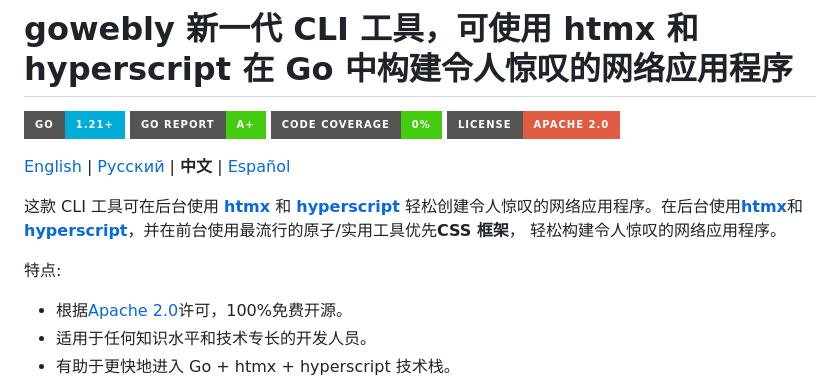
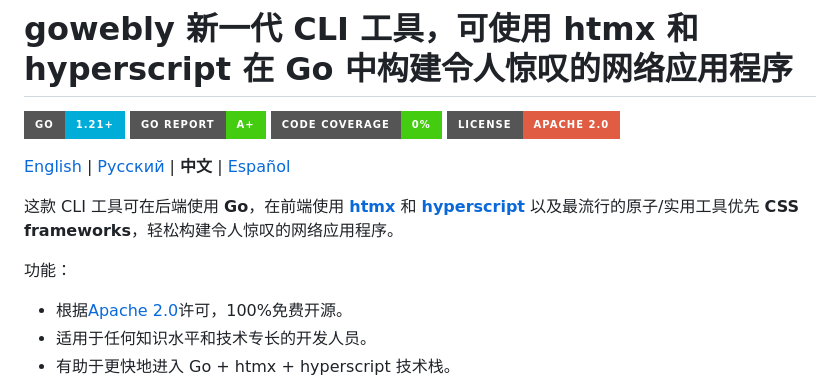
Before and after one commit to gowebly/gowebly, a Markdown page: README_CN.md, the part around the change. Drawn GitHub-style; badges without logos.

```diff
--- a/README_CN.md
+++ b/README_CN.md
@@ -8,12 +8,11 @@
 [English][repo_url] | [Русский][repo_readme_ru_url] | **中文** |
 [Español][repo_readme_es_url]
 
-这款 CLI 工具可在后台使用 [**htmx**][htmx_url] 和 [**hyperscript**][hyperscript_url]
-轻松创建令人惊叹的网络应用程序。在后台使用[**htmx**][htmx_url]和
-[**hyperscript**][hyperscript_url]，并在前台使用最流行的原子/实用工具优先**CSS 框架**，
-轻松构建令人惊叹的网络应用程序。
+这款 CLI 工具可在后端使用 **Go**，在前端使用 [**htmx**][htmx_url] 和
+[**hyperscript**][hyperscript_url] 以及最流行的原子/实用工具优先 **CSS
+frameworks**，轻松构建令人惊叹的网络应用程序。
 
-特点:
+功能：
 
 - 根据[Apache 2.0][repo_license_url]许可，100%免费开源。
 - 适用于任何知识水平和技术专长的开发人员。
```
